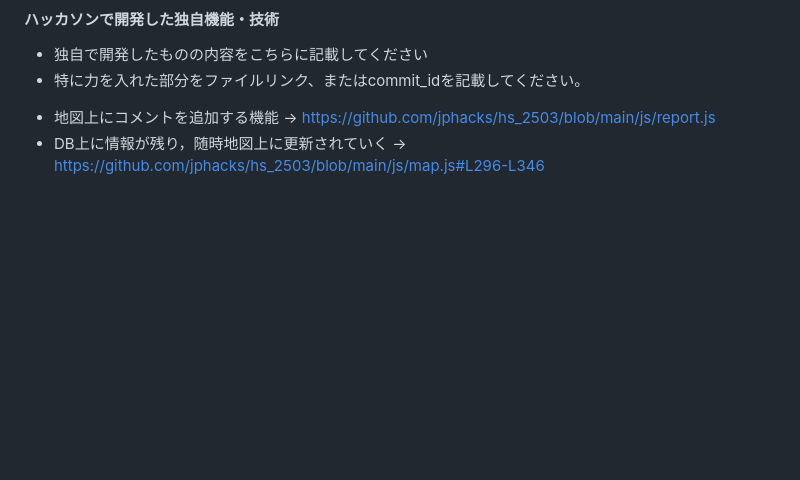
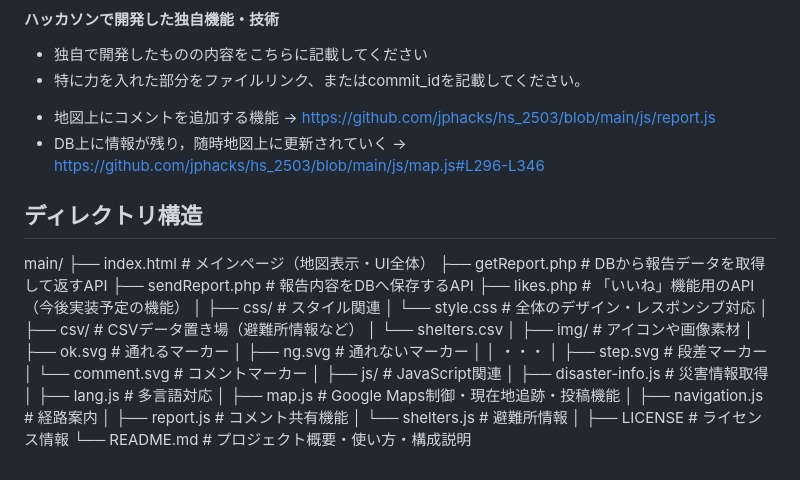
Before and after one commit to jphacks/hs_2503, a Markdown page: README.md, the part around the change. GitHub-like rendering; blank space fills up the shorter version.

```diff
--- a/README.md
+++ b/README.md
@@ -72,3 +72,35 @@ https://drive.google.com/file/d/1tCF61xSyztlCRNxtlMuggq-MODYDm20a/view?usp=shari
 
 - 地図上にコメントを追加する機能 -> https://github.com/jphacks/hs_2503/blob/main/js/report.js
 - DB上に情報が残り，随時地図上に更新されていく -> https://github.com/jphacks/hs_2503/blob/main/js/map.js#L296-L346
+
+
+## ディレクトリ構造
+main/
+├── index.html              # メインページ（地図表示・UI全体）
+├── getReport.php           # DBから報告データを取得して返すAPI
+├── sendReport.php          # 報告内容をDBへ保存するAPI
+├── likes.php               # 「いいね」機能用のAPI（今後実装予定の機能）
+│
+├── css/                    # スタイル関連
+│   └── style.css           # 全体のデザイン・レスポンシブ対応
+│
+├── csv/                    # CSVデータ置き場（避難所情報など）
+│   └── shelters.csv
+│
+├── img/                    # アイコンや画像素材
+│   ├── ok.svg              # 通れるマーカー
+│   ├── ng.svg              # 通れないマーカー
+│   │ ・・・
+│   ├── step.svg            # 段差マーカー
+│   └── comment.svg         # コメントマーカー
+│
+├── js/                     # JavaScript関連
+│   ├── disaster-info.js    # 災害情報取得
+│   ├── lang.js             # 多言語対応
+│   ├── map.js              # Google Maps制御・現在地追跡・投稿機能
+│   ├── navigation.js       # 経路案内
+│   ├── report.js           # コメント共有機能
+│   └── shelters.js         # 避難所情報
+│
+├── LICENSE                 # ライセンス情報
+└── README.md               # プロジェクト概要・使い方・構成説明
```
